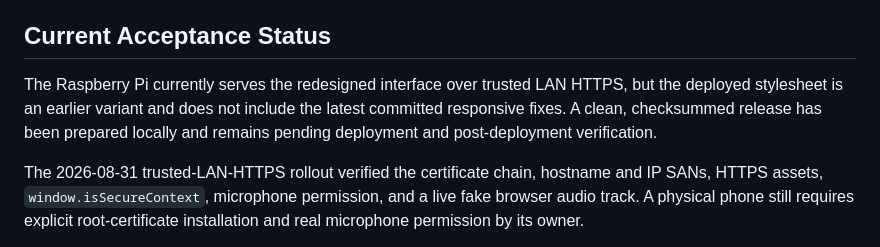
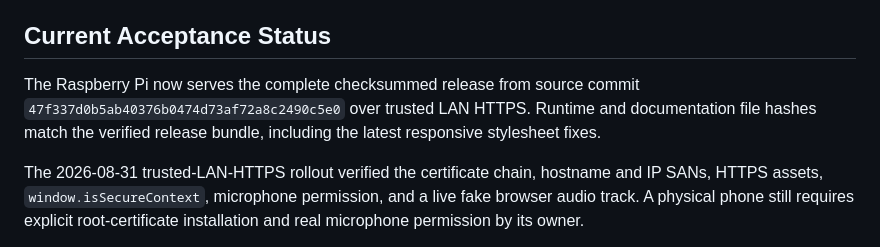
Before and after one commit to ZZZZihan/xiaoqi-voice-web, a Markdown page: README.md, the part around the change. Rendered like a GitHub page.

Commit message:
docs: record verified application rollout
Co-Authored-By: Claude Code <noreply@anthropic.com>

```diff
--- a/README.md
+++ b/README.md
@@ -201,7 +201,7 @@ The command writes a timestamped directory, tar archive, and archive checksum un
 
 ## Current Acceptance Status
 
-The Raspberry Pi currently serves the redesigned interface over trusted LAN HTTPS, but the deployed stylesheet is an earlier variant and does not include the latest committed responsive fixes. A clean, checksummed release has been prepared locally and remains pending deployment and post-deployment verification.
+The Raspberry Pi now serves the complete checksummed release from source commit `47f337d0b5ab40376b0474d73af72a8c2490c5e0` over trusted LAN HTTPS. Runtime and documentation file hashes match the verified release bundle, including the latest responsive stylesheet fixes.
 
 The 2026-08-31 trusted-LAN-HTTPS rollout verified the certificate chain, hostname and IP SANs, HTTPS assets, `window.isSecureContext`, microphone permission, and a live fake browser audio track. A physical phone still requires explicit root-certificate installation and real microphone permission by its owner.
 
```
Also changed, not shown: docs/ACCEPTANCE.md (+35 -0 lines).
